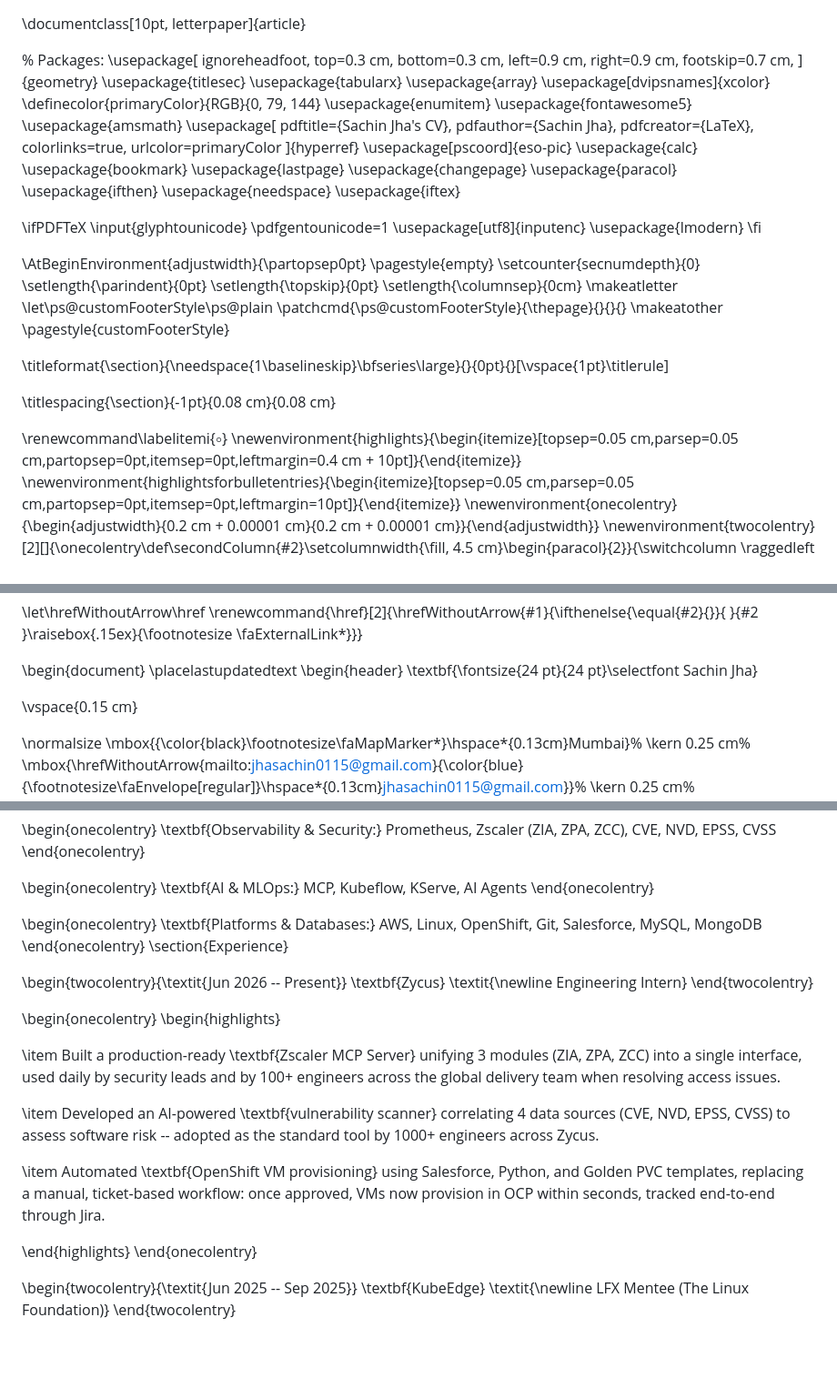
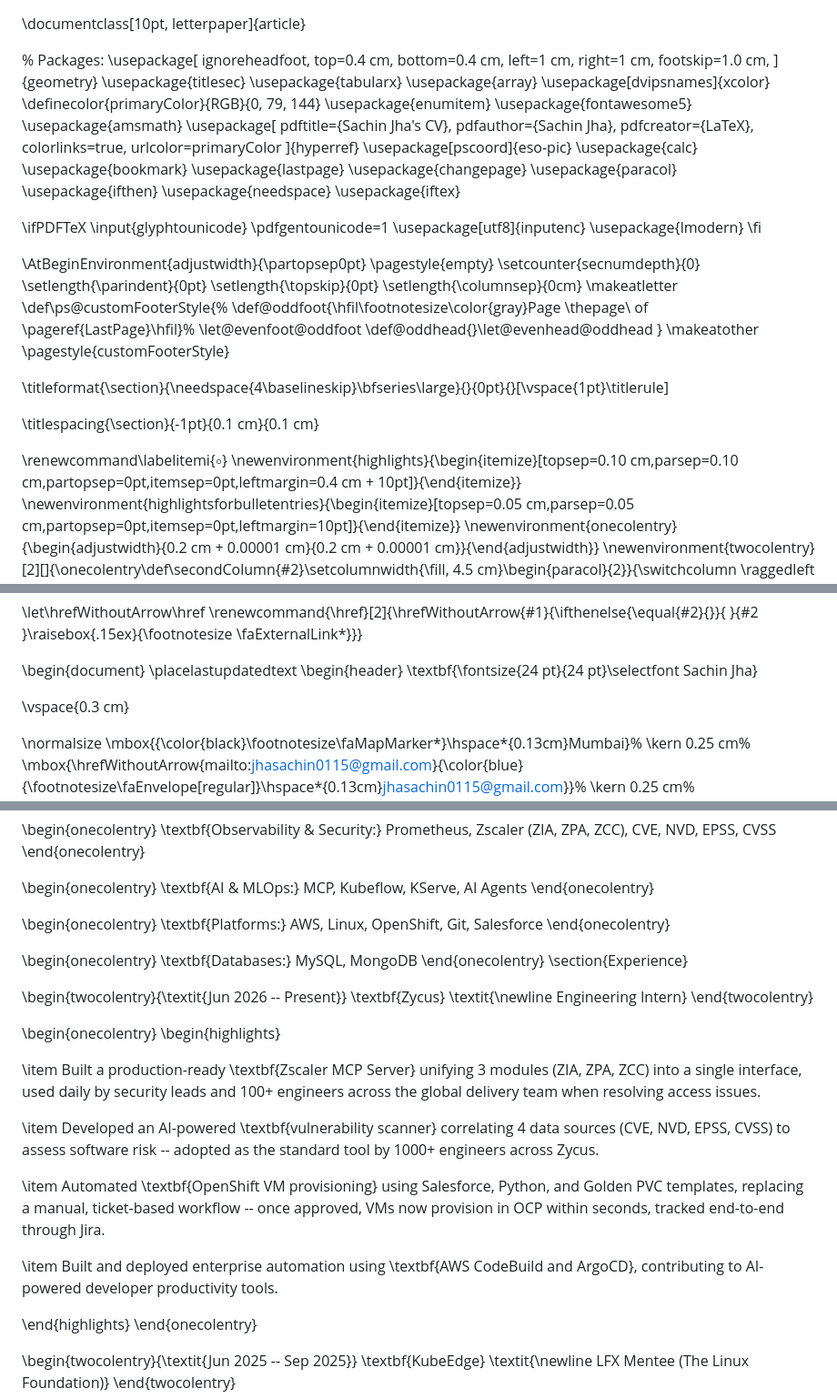
Before and after one commit to sachin21212121/sachin-jha-portfolio-website, a Markdown page: README.md, 3 parts joined by grey strips. Shown at 91% size. Rendered like a GitHub page; blank space fills up the shorter version.

```diff
--- a/README.md
+++ b/README.md
@@ -3,11 +3,11 @@
 % Packages:
 \usepackage[
     ignoreheadfoot,
-    top=0.3 cm,
-    bottom=0.3 cm,
-    left=0.9 cm,
-    right=0.9 cm,
-    footskip=0.7 cm,
+    top=0.4 cm,
+    bottom=0.4 cm,
+    left=1 cm,
+    right=1 cm,
+    footskip=1.0 cm,
 ]{geometry}
 \usepackage{titlesec}
 \usepackage{tabularx}
@@ -48,17 +48,20 @@
 \setlength{\topskip}{0pt}
 \setlength{\columnsep}{0cm}
 \makeatletter
-\let\ps@customFooterStyle\ps@plain
-\patchcmd{\ps@customFooterStyle}{\thepage}{}{}{}
+\def\ps@customFooterStyle{%
+  \def\@oddfoot{\hfil\footnotesize\color{gray}Page \thepage\ of \pageref{LastPage}\hfil}%
+  \let\@evenfoot\@oddfoot
+  \def\@oddhead{}\let\@evenhead\@oddhead
+}
 \makeatother
 \pagestyle{customFooterStyle}
 
-\titleformat{\section}{\needspace{1\baselineskip}\bfseries\large}{}{0pt}{}[\vspace{1pt}\titlerule]
+\titleformat{\section}{\needspace{4\baselineskip}\bfseries\large}{}{0pt}{}[\vspace{1pt}\titlerule]
 
-\titlespacing{\section}{-1pt}{0.08 cm}{0.08 cm}
+\titlespacing{\section}{-1pt}{0.1 cm}{0.1 cm}
 
 \renewcommand\labelitemi{$\circ$}
-\newenvironment{highlights}{\begin{itemize}[topsep=0.05 cm,parsep=0.05 cm,partopsep=0pt,itemsep=0pt,leftmargin=0.4 cm + 10pt]}{\end{itemize}}
+\newenvironment{highlights}{\begin{itemize}[topsep=0.10 cm,parsep=0.10 cm,partopsep=0pt,itemsep=0pt,leftmargin=0.4 cm + 10pt]}{\end{itemize}}
 \newenvironment{highlightsforbulletentries}{\begin{itemize}[topsep=0.05 cm,parsep=0.05 cm,partopsep=0pt,itemsep=0pt,leftmargin=10pt]}{\end{itemize}}
 \newenvironment{onecolentry}{\begin{adjustwidth}{0.2 cm + 0.00001 cm}{0.2 cm + 0.00001 cm}}{\end{adjustwidth}}
 \newenvironment{twocolentry}[2][]{\onecolentry\def\secondColumn{#2}\setcolumnwidth{\fill, 4.5 cm}\begin{paracol}{2}}{\switchcolumn \raggedleft \secondColumn\end{paracol}\endonecolentry}
@@ -74,7 +77,7 @@
 \begin{header}
 \textbf{\fontsize{24 pt}{24 pt}\selectfont Sachin Jha}
 
-\vspace{0.15 cm}
+\vspace{0.3 cm}
 
 \normalsize
 \mbox{{\color{black}\footnotesize\faMapMarker*}\hspace*{0.13cm}Mumbai}%
@@ -118,7 +121,11 @@
 \end{onecolentry}
 
 \begin{onecolentry}
-\textbf{Platforms \& Databases:} AWS, Linux, OpenShift, Git, Salesforce, MySQL, MongoDB
+\textbf{Platforms:} AWS, Linux, OpenShift, Git, Salesforce
+\end{onecolentry}
+
+\begin{onecolentry}
+\textbf{Databases:} MySQL, MongoDB
 \end{onecolentry}
 \section{Experience}
 
@@ -130,11 +137,13 @@
 \begin{onecolentry}
 \begin{highlights}
 
-\item Built a production-ready \textbf{Zscaler MCP Server} unifying 3 modules (ZIA, ZPA, ZCC) into a single interface, used daily by security leads and by 100+ engineers across the global delivery team when resolving access issues.
+\item Built a production-ready \textbf{Zscaler MCP Server} unifying 3 modules (ZIA, ZPA, ZCC) into a single interface, used daily by security leads and 100+ engineers across the global delivery team when resolving access issues.
 
 \item Developed an AI-powered \textbf{vulnerability scanner} correlating 4 data sources (CVE, NVD, EPSS, CVSS) to assess software risk -- adopted as the standard tool by 1000+ engineers across Zycus.
 
-\item Automated \textbf{OpenShift VM provisioning} using Salesforce, Python, and Golden PVC templates, replacing a manual, ticket-based workflow: once approved, VMs now provision in OCP within seconds, tracked end-to-end through Jira.
+\item Automated \textbf{OpenShift VM provisioning} using Salesforce, Python, and Golden PVC templates, replacing a manual, ticket-based workflow -- once approved, VMs now provision in OCP within seconds, tracked end-to-end through Jira.
+
+\item Built and deployed enterprise automation using \textbf{AWS CodeBuild and ArgoCD}, contributing to AI-powered developer productivity tools.
 
 \end{highlights}
 \end{onecolentry}
```
Also changed, not shown: other parts of README.md (+12 -3 lines).
